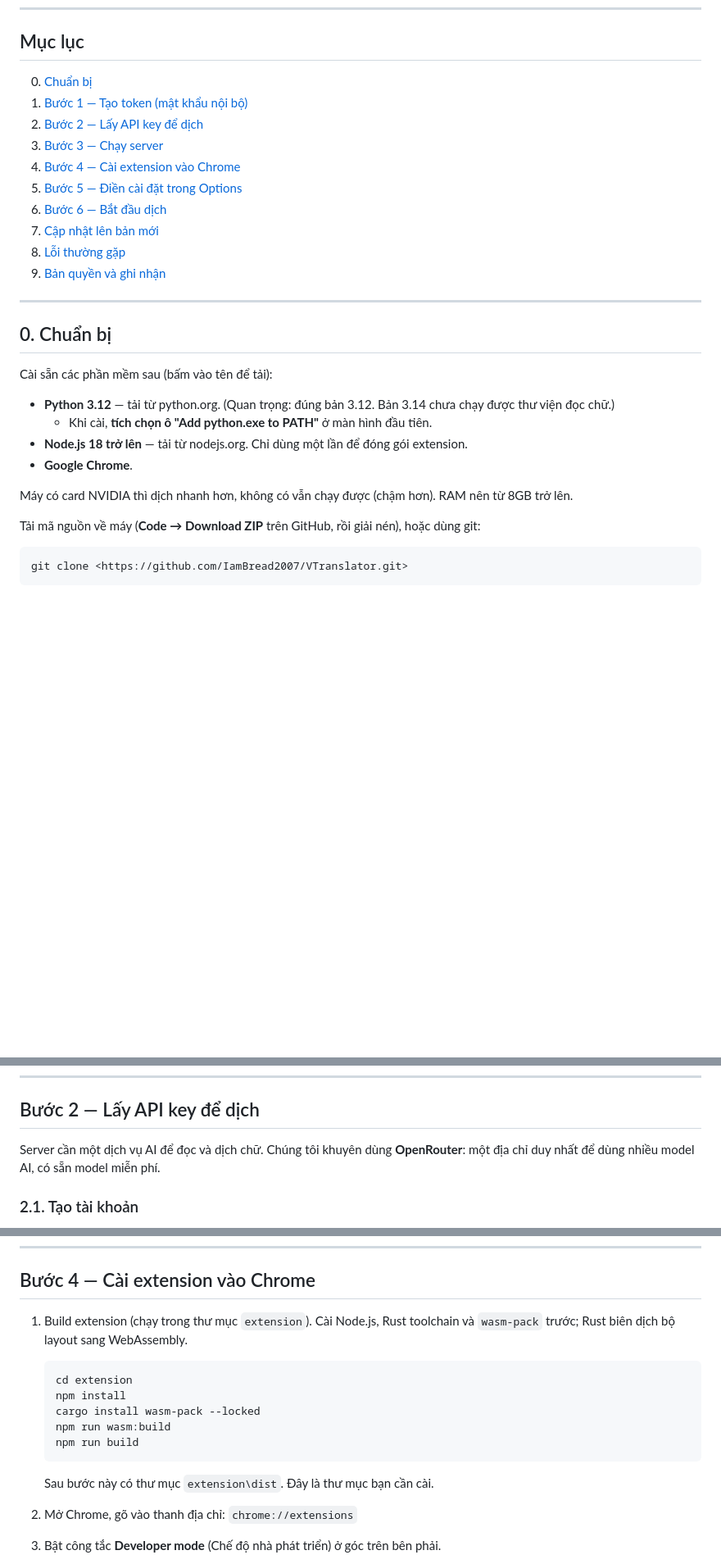
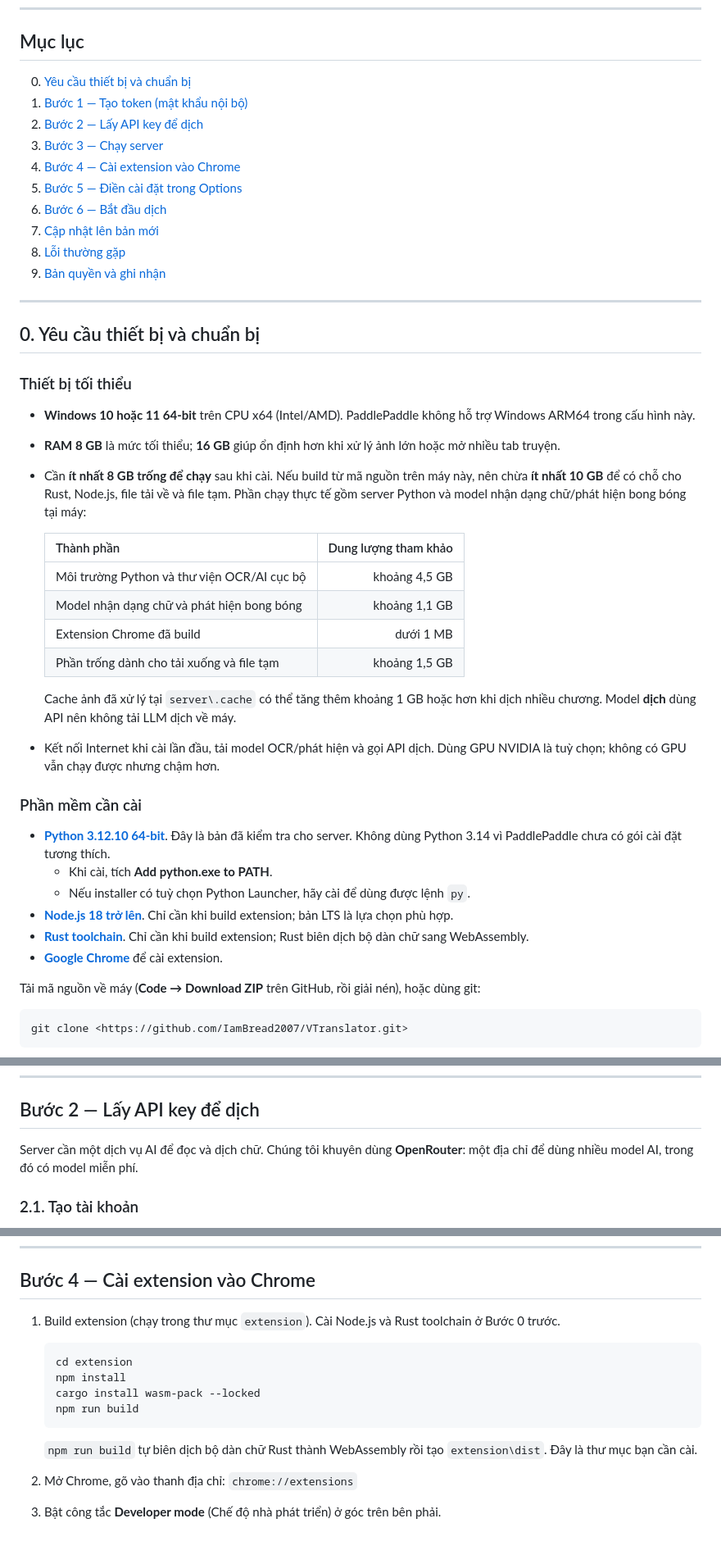
Before and after one commit to IamBread2007/VTranslator, a Markdown page: README.md, 3 parts joined by grey strips. Shown at 82% size. Drawn GitHub-style; blank space fills up the shorter version.

Commit message:
docs: bổ sung yêu cầu cài đặt và dung lượng

````diff
--- a/README.md
+++ b/README.md
@@ -27,7 +27,7 @@ Gồm hai phần (bạn sẽ cài cả hai):
 
 ## Mục lục
 
-0. [Chuẩn bị](#0-chuẩn-bị)
+0. [Yêu cầu thiết bị và chuẩn bị](#0-yêu-cầu-thiết-bị-và-chuẩn-bị)
 1. [Bước 1 — Tạo token (mật khẩu nội bộ)](#bước-1--tạo-token-mật-khẩu-nội-bộ)
 2. [Bước 2 — Lấy API key để dịch](#bước-2--lấy-api-key-để-dịch)
 3. [Bước 3 — Chạy server](#bước-3--chạy-server)
@@ -40,19 +40,43 @@ Gồm hai phần (bạn sẽ cài cả hai):
 
 ---
 
-## 0. Chuẩn bị
+## 0. Yêu cầu thiết bị và chuẩn bị
 
-Cài sẵn các phần mềm sau (bấm vào tên để tải):
+### Thiết bị tối thiểu
 
-- **Python 3.12** — tải từ python.org. (Quan trọng: đúng bản 3.12. Bản 3.14
-  chưa chạy được thư viện đọc chữ.)
-  - Khi cài, **tích chọn ô "Add python.exe to PATH"** ở màn hình đầu tiên.
-- **Node.js 18 trở lên** — tải từ nodejs.org. Chỉ dùng một lần để đóng gói
-  extension.
-- **Google Chrome**.
+- **Windows 10 hoặc 11 64-bit** trên CPU x64 (Intel/AMD). PaddlePaddle không
+  hỗ trợ Windows ARM64 trong cấu hình này.
+- **RAM 8 GB** là mức tối thiểu; **16 GB** giúp ổn định hơn khi xử lý ảnh lớn
+  hoặc mở nhiều tab truyện.
+- Cần **ít nhất 8 GB trống để chạy** sau khi cài. Nếu build từ mã nguồn trên
+  máy này, nên chừa **ít nhất 10 GB** để có chỗ cho Rust, Node.js, file tải về
+  và file tạm. Phần chạy thực tế gồm server Python và model nhận dạng chữ/phát
+  hiện bong bóng tại máy:
 
-Máy có card NVIDIA thì dịch nhanh hơn, không có vẫn chạy được (chậm hơn).
-RAM nên từ 8GB trở lên.
+  | Thành phần | Dung lượng tham khảo |
+  | --- | ---: |
+  | Môi trường Python và thư viện OCR/AI cục bộ | khoảng 4,5 GB |
+  | Model nhận dạng chữ và phát hiện bong bóng | khoảng 1,1 GB |
+  | Extension Chrome đã build | dưới 1 MB |
+  | Phần trống dành cho tải xuống và file tạm | khoảng 1,5 GB |
+
+  Cache ảnh đã xử lý tại `server\.cache` có thể tăng thêm khoảng 1 GB hoặc hơn
+  khi dịch nhiều chương. Model **dịch** dùng API nên không tải LLM dịch về máy.
+- Kết nối Internet khi cài lần đầu, tải model OCR/phát hiện và gọi API dịch.
+  Dùng GPU NVIDIA là tuỳ chọn; không có GPU vẫn chạy được nhưng chậm hơn.
+
+### Phần mềm cần cài
+
+- **[Python 3.12.10 64-bit](https://www.python.org/downloads/release/python-31210/)**.
+  Đây là bản đã kiểm tra cho server. Không dùng Python 3.14 vì PaddlePaddle
+  chưa có gói cài đặt tương thích.
+  - Khi cài, tích **Add python.exe to PATH**.
+  - Nếu installer có tuỳ chọn Python Launcher, hãy cài để dùng được lệnh `py`.
+- **[Node.js 18 trở lên](https://nodejs.org/en/download)**. Chỉ cần khi build
+  extension; bản LTS là lựa chọn phù hợp.
+- **[Rust toolchain](https://rustup.rs/)**. Chỉ cần khi build extension; Rust
+  biên dịch bộ dàn chữ sang WebAssembly.
+- **[Google Chrome](https://www.google.com/chrome/)** để cài extension.
 
 Tải mã nguồn về máy (**Code → Download ZIP** trên GitHub, rồi giải nén), hoặc
 dùng git:
@@ -85,7 +109,7 @@ git clone <https://github.com/IamBread2007/VTranslator.git>
 ## Bước 2 — Lấy API key để dịch
 
 Server cần một dịch vụ AI để đọc và dịch chữ. Chúng tôi khuyên dùng
-**OpenRouter**: một địa chỉ duy nhất để dùng nhiều model AI, có sẵn model miễn phí.
+**OpenRouter**: một địa chỉ để dùng nhiều model AI, trong đó có model miễn phí.
 
 ### 2.1. Tạo tài khoản
 
@@ -181,17 +229,18 @@ Bạn cũng có thể dùng dịch vụ khác có API tương thích OpenAI. Khi
 
 ## Bước 4 — Cài extension vào Chrome
 
-1. Build extension (chạy trong thư mục `extension`). Cài Node.js, Rust toolchain và `wasm-pack` trước; Rust biên dịch bộ layout sang WebAssembly.
+1. Build extension (chạy trong thư mục `extension`). Cài Node.js và Rust
+   toolchain ở Bước 0 trước.
 
-   ```bash
+   ```powershell
    cd extension
    npm install
    cargo install wasm-pack --locked
-   npm run wasm:build
    npm run build
    ```
 
-   Sau bước này có thư mục `extension\dist`. Đây là thư mục bạn cần cài.
+   `npm run build` tự biên dịch bộ dàn chữ Rust thành WebAssembly rồi tạo
+   `extension\dist`. Đây là thư mục bạn cần cài.
 
 2. Mở Chrome, gõ vào thanh địa chỉ: `chrome://extensions`
 3. Bật công tắc **Developer mode** (Chế độ nhà phát triển) ở góc trên bên phải.
````
Also changed, not shown: other parts of README.md (+34 -7 lines).
